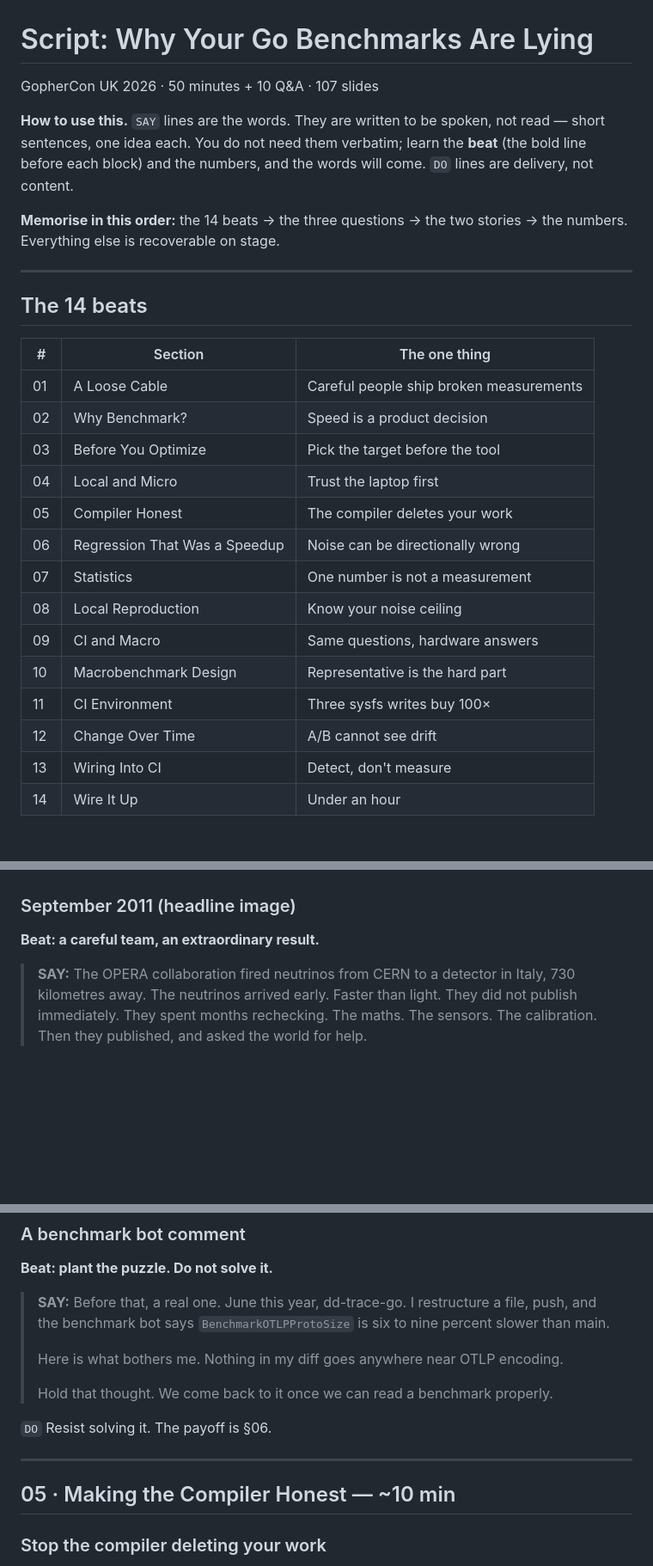
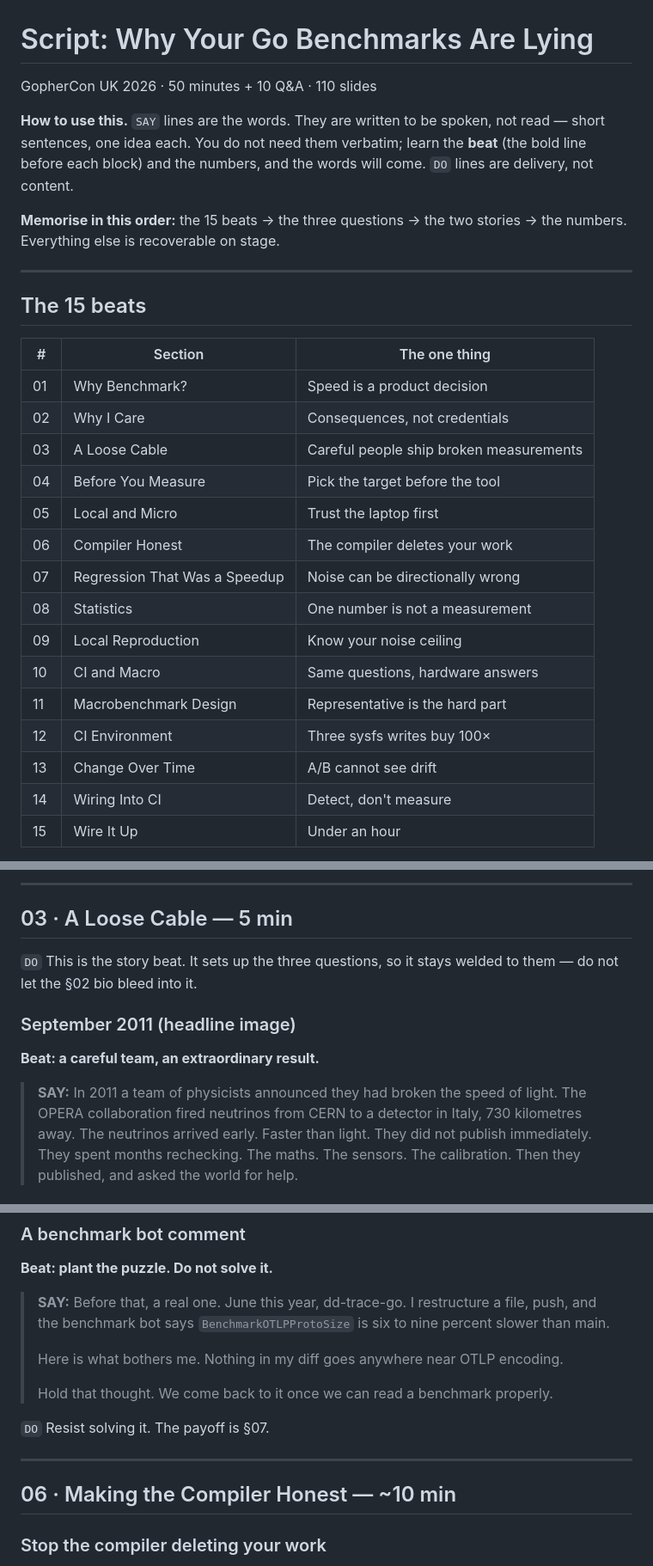
Before and after one commit to kakkoyun/gopherconuk-26, a Markdown page: talks/go-benchmarks-lying/speaker-notes.md, 3 parts joined by grey strips. Shown at 86% size. GitHub-like rendering; blank space fills up the shorter version.

```diff
--- a/talks/go-benchmarks-lying/speaker-notes.md
+++ b/talks/go-benchmarks-lying/speaker-notes.md
@@ -1,33 +1,34 @@
 # Script: Why Your Go Benchmarks Are Lying
 
-GopherCon UK 2026 · 50 minutes + 10 Q&A · 107 slides
+GopherCon UK 2026 · 50 minutes + 10 Q&A · 110 slides
 
 **How to use this.** `SAY` lines are the words. They are written to be spoken,
 not read — short sentences, one idea each. You do not need them verbatim; learn
 the **beat** (the bold line before each block) and the numbers, and the words
 will come. `DO` lines are delivery, not content.
 
-**Memorise in this order:** the 14 beats → the three questions → the two
+**Memorise in this order:** the 15 beats → the three questions → the two
 stories → the numbers. Everything else is recoverable on stage.
 
 ---
 
-## The 14 beats
+## The 15 beats
 
 | # | Section | The one thing |
 | --- | --- | --- |
-| 01 | A Loose Cable | Careful people ship broken measurements |
-| 02 | Why Benchmark? | Speed is a product decision |
-| 03 | Before You Optimize | Pick the target before the tool |
-| 04 | Local and Micro | Trust the laptop first |
-| 05 | Compiler Honest | The compiler deletes your work |
-| 06 | Regression That Was a Speedup | Noise can be directionally wrong |
-| 07 | Statistics | One number is not a measurement |
-| 08 | Local Reproduction | Know your noise ceiling |
-| 09 | CI and Macro | Same questions, hardware answers |
-| 10 | Macrobenchmark Design | Representative is the hard part |
-| 11 | CI Environment | Three sysfs writes buy 100× |
-| 12 | Change Over Time | A/B cannot see drift |
-| 13 | Wiring Into CI | Detect, don't measure |
-| 14 | Wire It Up | Under an hour |
+| 01 | Why Benchmark? | Speed is a product decision |
+| 02 | Why I Care | Consequences, not credentials |
+| 03 | A Loose Cable | Careful people ship broken measurements |
+| 04 | Before You Measure | Pick the target before the tool |
+| 05 | Local and Micro | Trust the laptop first |
+| 06 | Compiler Honest | The compiler deletes your work |
+| 07 | Regression That Was a Speedup | Noise can be directionally wrong |
+| 08 | Statistics | One number is not a measurement |
+| 09 | Local Reproduction | Know your noise ceiling |
+| 10 | CI and Macro | Same questions, hardware answers |
+| 11 | Macrobenchmark Design | Representative is the hard part |
+| 12 | CI Environment | Three sysfs writes buy 100× |
+| 13 | Change Over Time | A/B cannot see drift |
+| 14 | Wiring Into CI | Detect, don't measure |
+| 15 | Wire It Up | Under an hour |
 
@@ -48,9 +131,16 @@ If §09 has not started by 33:00, start cutting (ladder in `outline.md`).
+---
+
+## 03 · A Loose Cable — 5 min
+
+`DO` This is the story beat. It sets up the three questions, so it stays welded
+to them — do not let the §02 bio bleed into it.
 
 ### September 2011 (headline image)
 
 **Beat: a careful team, an extraordinary result.**
 
-> **SAY:** The OPERA collaboration fired neutrinos from CERN to a detector in
+> **SAY:** In 2011 a team of physicists announced they had broken the speed of
+> light. The OPERA collaboration fired neutrinos from CERN to a detector in
 > Italy, 730 kilometres away. The neutrinos arrived early. Faster than light.
 > They did not publish immediately. They spent months rechecking. The maths.
 > The sensors. The calibration. Then they published, and asked the world for
@@ -266,11 +275,11 @@ reintroduce it.
 >
 > Hold that thought. We come back to it once we can read a benchmark properly.
 
-`DO` Resist solving it. The payoff is §06.
+`DO` Resist solving it. The payoff is §07.
 
 ---
 
-## 05 · Making the Compiler Honest — ~10 min
+## 06 · Making the Compiler Honest — ~10 min
 
 ### Stop the compiler deleting your work
 
```
Also changed, not shown: other parts of talks/go-benchmarks-lying/speaker-notes.md (+100 -99 lines), talks/go-benchmarks-lying/outline.md (+32 -17 lines), 1 other file.
